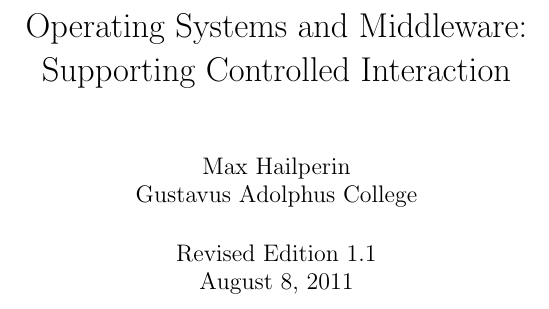
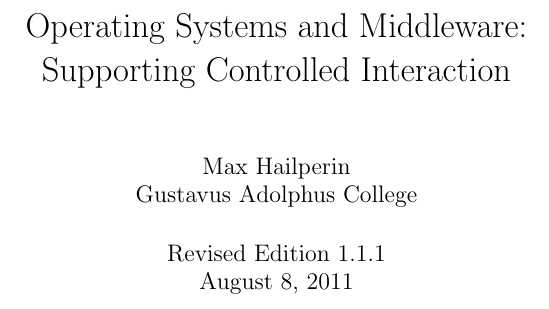
Before and after one commit to Max-Hailperin/Operating-Systems-and-Middleware--Supporting-Controlled-Interaction, a LaTeX thesis (os-book.tex): part of page 1 of 400, cut so that both start at the same text. Compiled offline with pdfLaTeX.

Commit message:
version numbering; advance to 1.1.1

```diff
--- a/os-book.tex
+++ b/os-book.tex
@@ -36,7 +36,8 @@
 \hyphenation{Ravi-shankar}
 \title{Operating Systems and Middleware:\\Supporting Controlled Interaction}
 \author{Max Hailperin\\Gustavus Adolphus College}
-\date{Revised Edition 1.1\\\today}
+%% For version numbering convention, see https://gustavus.edu/+max/os-book/version-numbering.html
+\date{Revised Edition 1.1.1\\\today}
 \makeindex
 \begin{document}
 \bibliographystyle{plain}
```
Also changed, not shown: README.md.
